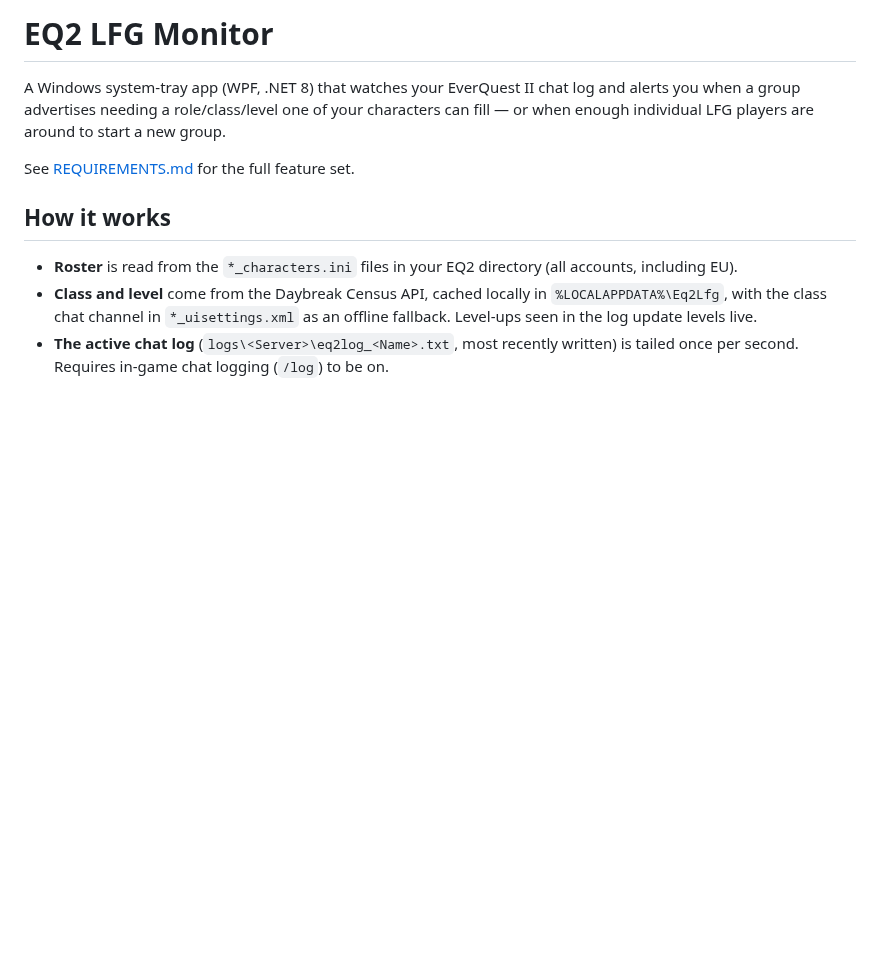
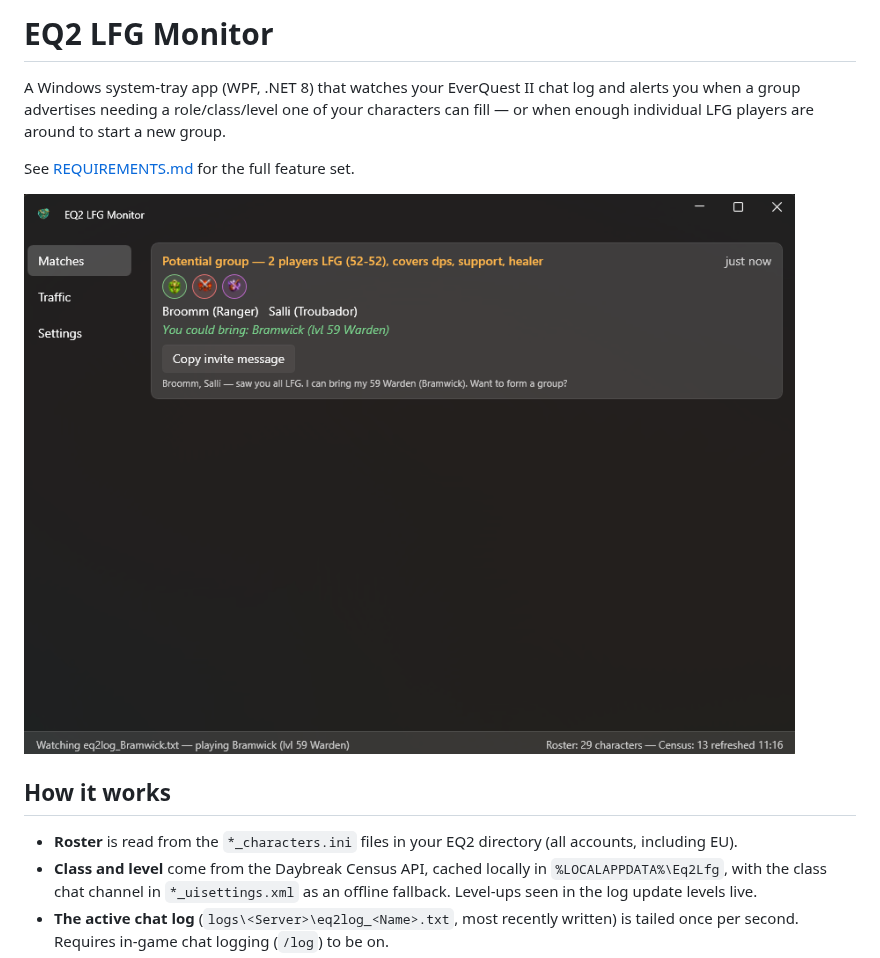
Before and after one commit to williajm/eq2_lfg, a Markdown page: README.md, the part around the change. Drawn GitHub-style; pictures changed too: docs/app.png (added); blank space fills up the shorter version.

Commit message:
Add app screenshot to README
Co-Authored-By: Claude Fable 5 <noreply@anthropic.com>

```diff
--- a/README.md
+++ b/README.md
@@ -5,6 +5,8 @@ alerts you when a group advertises needing a role/class/level one of your charac
 can fill — or when enough individual LFG players are around to start a new group.
 
 See [REQUIREMENTS.md](REQUIREMENTS.md) for the full feature set.
+
+![EQ2 LFG Monitor showing a group opportunity: two players LFG with archetype badges, and a suggested own character to complete the group](docs/app.png)
 
 ## How it works
 
```
